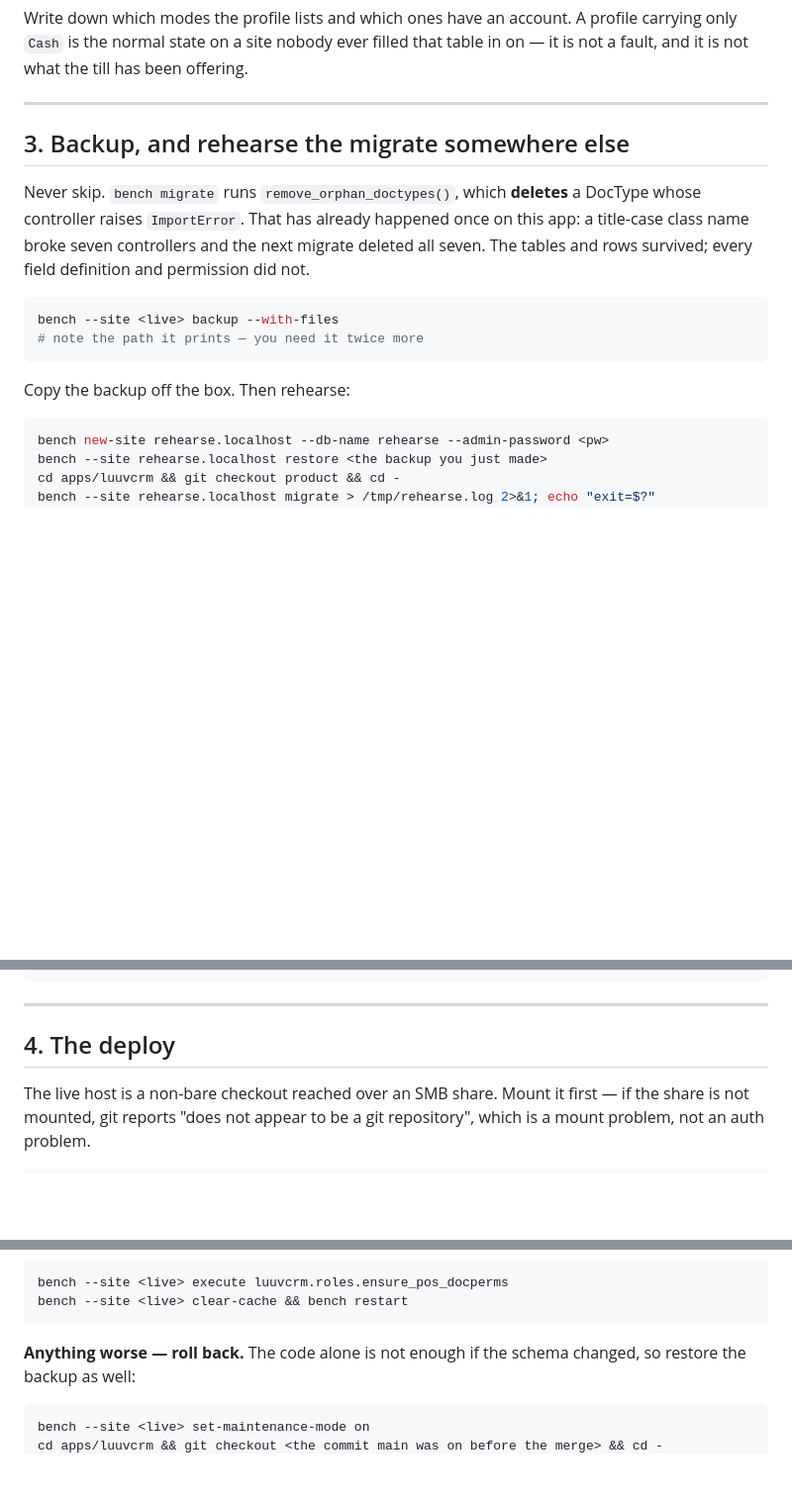
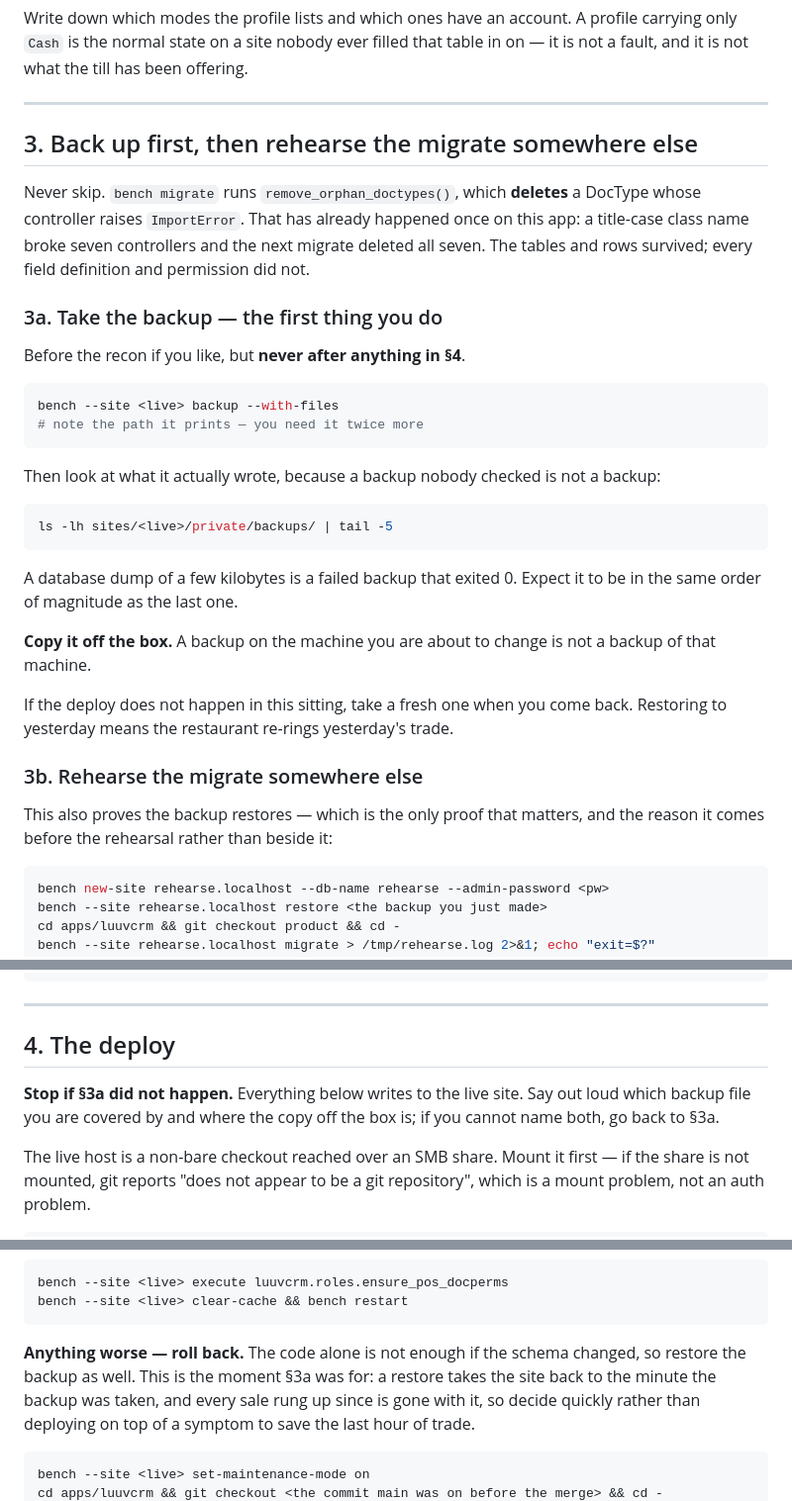
Before and after one commit to bizveen/luuvfryxo, a Markdown page: docs/DEPLOY_RUNBOOK.md, 3 parts joined by grey strips. Shown at 99% size. GitHub-like rendering; blank space fills up the shorter version.

Commit message:
docs(deploy): the backup is a step of its own, and it is the first one
It was a code block inside "Backup, and rehearse", where it reads as part of
setting up the rehearsal rather than as the thing that makes the deploy
survivable. Now §3a, ahead of everything, with a hard rule in §0 saying nothing
in §4 happens until it exists and is off the box — a backup taken afterwards is
a backup of the damage.

Three things it now says that it did not:

- **Look at the file.** A database dump of a few kilobytes is a failed backup
  that exited 0. It should be the size of the last one.
- **Copy it off the box**, because a backup on the machine you are about to
  change is not a backup of that machine. (It said this; it now says why.)
- **Take a fresh one if the deploy slips to another sitting.** Restoring to
  yesterday means the restaurant re-rings yesterday's trade.

The rehearsal is now 3b and named as what it also is: the only real proof the
backup restores, which is why it comes after taking it rather than beside it.
§4 opens by asking which backup file covers you, and §6's rollback says what
restoring actually costs — every sale since the backup — so the choice is made
quickly instead of by deploying on top of a symptom.

Co-Authored-By: Claude Opus 5 (1M context) <noreply@anthropic.com>
Claude-Session: https://claude.ai/code/session_016X67Pg7jNE5axzpxfnvWVb

````diff
--- a/docs/DEPLOY_RUNBOOK.md
+++ b/docs/DEPLOY_RUNBOOK.md
@@ -130,7 +131,7 @@ offering.
 
 ---
 
-## 3. Backup, and rehearse the migrate somewhere else
+## 3. Back up first, then rehearse the migrate somewhere else
 
 Never skip. `bench migrate` runs `remove_orphan_doctypes()`, which **deletes** a
 DocType whose controller raises `ImportError`. That has already happened once on
@@ -138,12 +139,35 @@ this app: a title-case class name broke seven controllers and the next migrate
 deleted all seven. The tables and rows survived; every field definition and
 permission did not.
 
+### 3a. Take the backup — the first thing you do
+
+Before the recon if you like, but **never after anything in §4**.
+
 ```bash
 bench --site <live> backup --with-files
 # note the path it prints — you need it twice more
 ```
 
-Copy the backup off the box. Then rehearse:
+Then look at what it actually wrote, because a backup nobody checked is not a
+backup:
+
+```bash
+ls -lh sites/<live>/private/backups/ | tail -5
+```
+
+A database dump of a few kilobytes is a failed backup that exited 0. Expect it
+to be in the same order of magnitude as the last one.
+
+**Copy it off the box.** A backup on the machine you are about to change is not
+a backup of that machine.
+
+If the deploy does not happen in this sitting, take a fresh one when you come
+back. Restoring to yesterday means the restaurant re-rings yesterday's trade.
+
+### 3b. Rehearse the migrate somewhere else
+
+This also proves the backup restores — which is the only proof that matters,
+and the reason it comes before the rehearsal rather than beside it:
 
 ```bash
 bench new-site rehearse.localhost --db-name rehearse --admin-password <pw>
@@ -169,6 +193,10 @@ grep encryption_key sites/<live>/site_config.json
 ---
 
 ## 4. The deploy
+
+**Stop if §3a did not happen.** Everything below writes to the live site. Say
+out loud which backup file you are covered by and where the copy off the box
+is; if you cannot name both, go back to §3a.
 
 The live host is a non-bare checkout reached over an SMB share. Mount it first —
 if the share is not mounted, git reports "does not appear to be a git
@@ -374,7 +402,10 @@ bench --site <live> clear-cache && bench restart
 ```
 
 **Anything worse — roll back.** The code alone is not enough if the schema
-changed, so restore the backup as well:
+changed, so restore the backup as well. This is the moment §3a was for: a
+restore takes the site back to the minute the backup was taken, and every sale
+rung up since is gone with it, so decide quickly rather than deploying on top of
+a symptom to save the last hour of trade.
 
 ```bash
 bench --site <live> set-maintenance-mode on
````
Also changed, not shown: other parts of docs/DEPLOY_RUNBOOK.md (+2 -1 lines).
